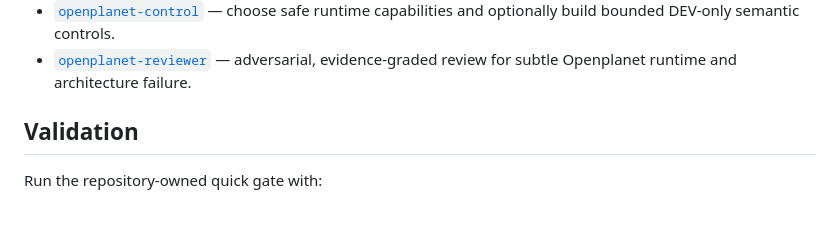
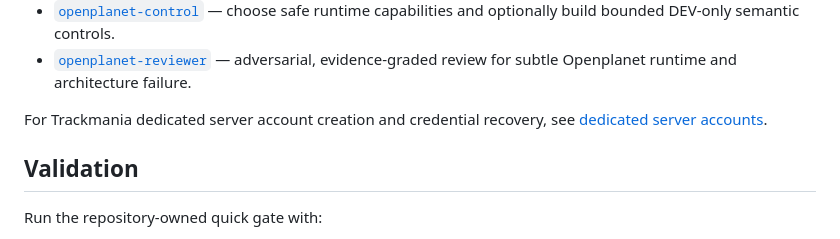
Before and after one commit to XertroV/tm-plugin-skills, a Markdown page: README.md, the part around the change. Drawn GitHub-style; blank space fills up the shorter version.

Commit message:
Add dedicated server account guide

```diff
--- a/README.md
+++ b/README.md
@@ -33,6 +33,9 @@ This repository is currently being designed through a [Wayfinder map](https://gi
   capabilities and optionally build bounded DEV-only semantic controls.
 - [`openplanet-reviewer`](skills/openplanet-reviewer/SKILL.md) — adversarial,
   evidence-graded review for subtle Openplanet runtime and architecture failure.
+
+For Trackmania dedicated server account creation and credential recovery, see
+[dedicated server accounts](skills/openplanet-dev/guides/dedicated-server-accounts.md).
 
 ## Validation
 
```
Also changed, not shown: 2 other files.
